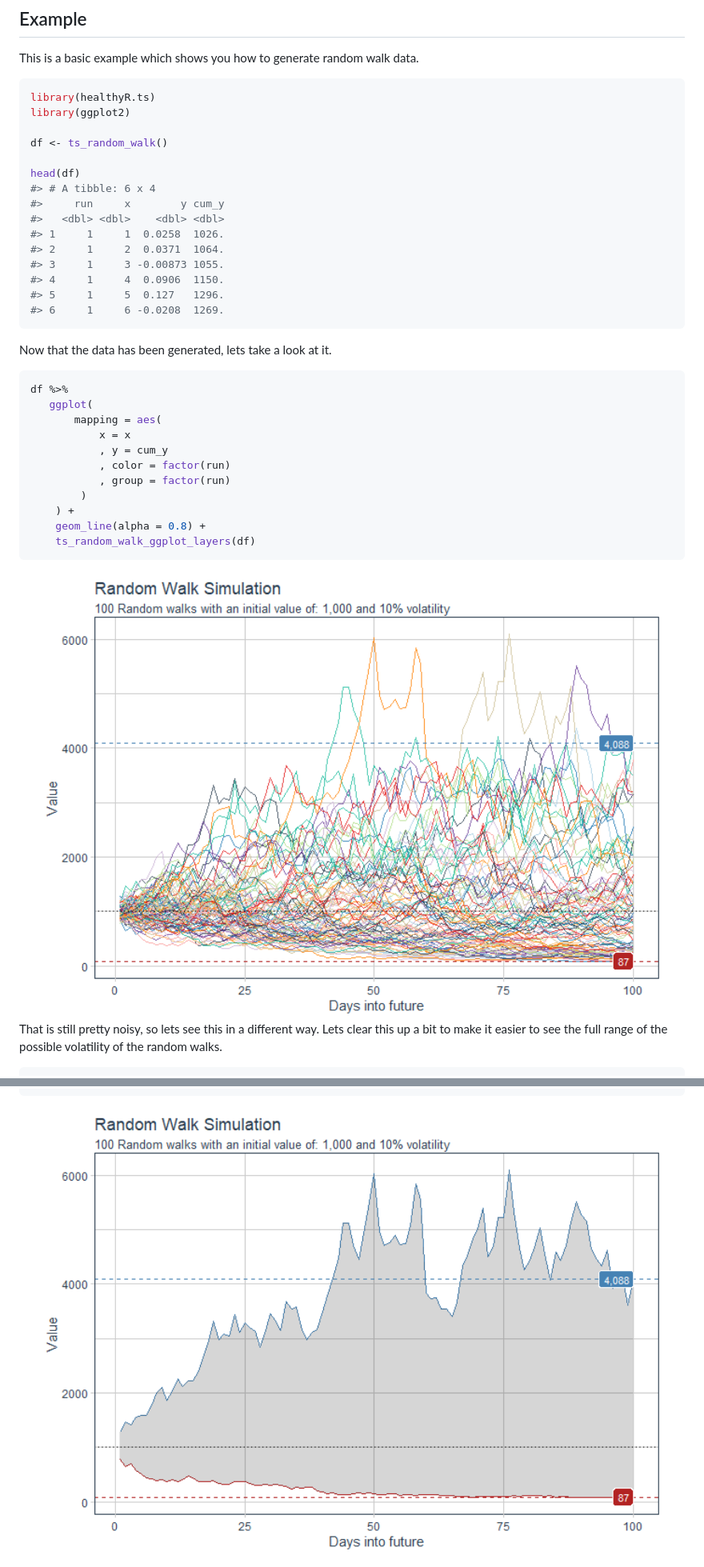
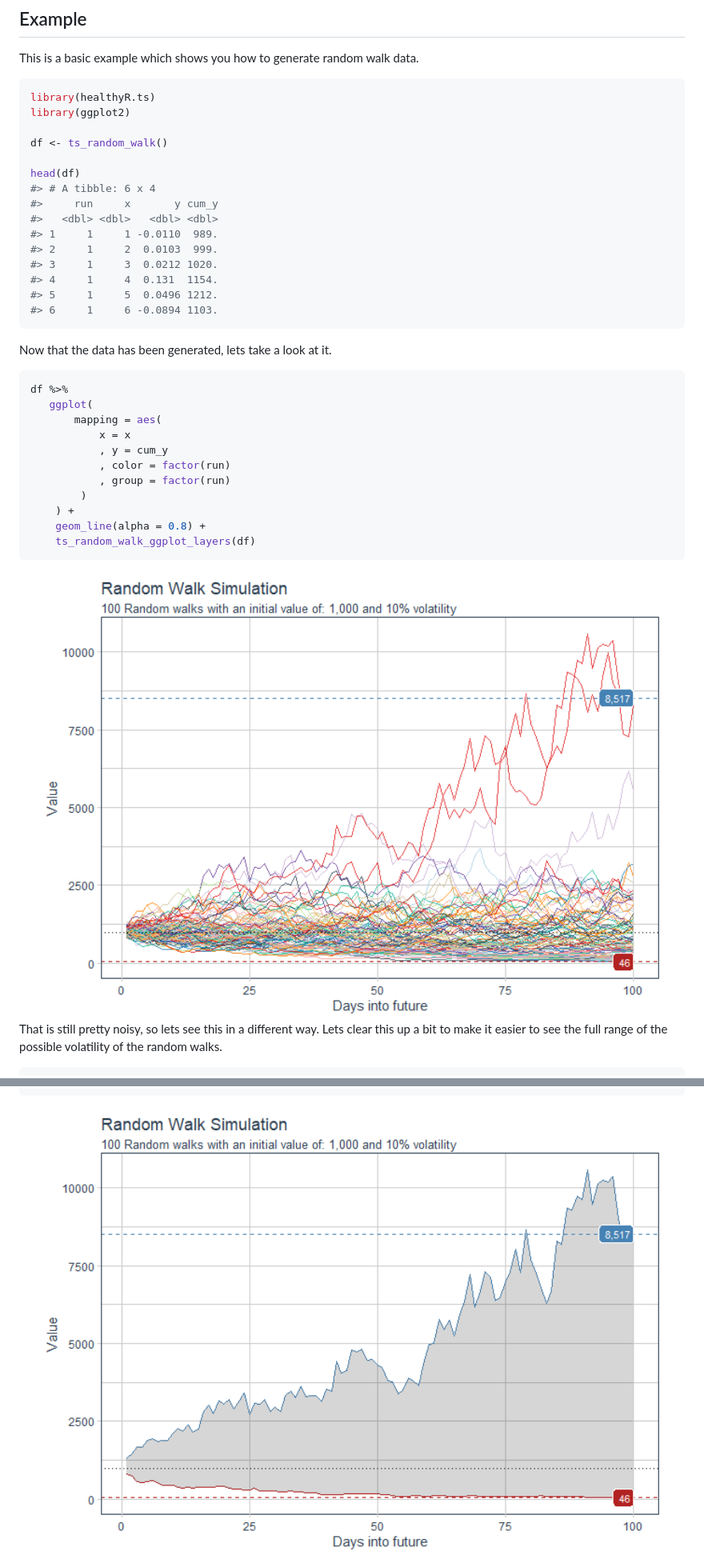
Before and after one commit to spsanderson/healthyR.ts, a Markdown page: README.md, 2 parts joined by grey strips. Shown: that part at 80% size. GitHub-like rendering; pictures changed too: man/figures/README-ts_random_walk_ggplot_layers-1.png, man/figures/README-unnamed-chunk-2-1.png.

Commit message:
rebuild README

````diff
--- a/README.md
+++ b/README.md
@@ -47,14 +47,14 @@ df <- ts_random_walk()
 
 head(df)
 #> # A tibble: 6 x 4
-#>     run     x        y cum_y
-#>   <dbl> <dbl>    <dbl> <dbl>
-#> 1     1     1  0.0258  1026.
-#> 2     1     2  0.0371  1064.
-#> 3     1     3 -0.00873 1055.
-#> 4     1     4  0.0906  1150.
-#> 5     1     5  0.127   1296.
-#> 6     1     6 -0.0208  1269.
+#>     run     x       y cum_y
+#>   <dbl> <dbl>   <dbl> <dbl>
+#> 1     1     1 -0.0110  989.
+#> 2     1     2  0.0103  999.
+#> 3     1     3  0.0212 1020.
+#> 4     1     4  0.131  1154.
+#> 5     1     5  0.0496 1212.
+#> 6     1     6 -0.0894 1103.
 ```
 
 Now that the data has been generated, lets take a look at it.
````
